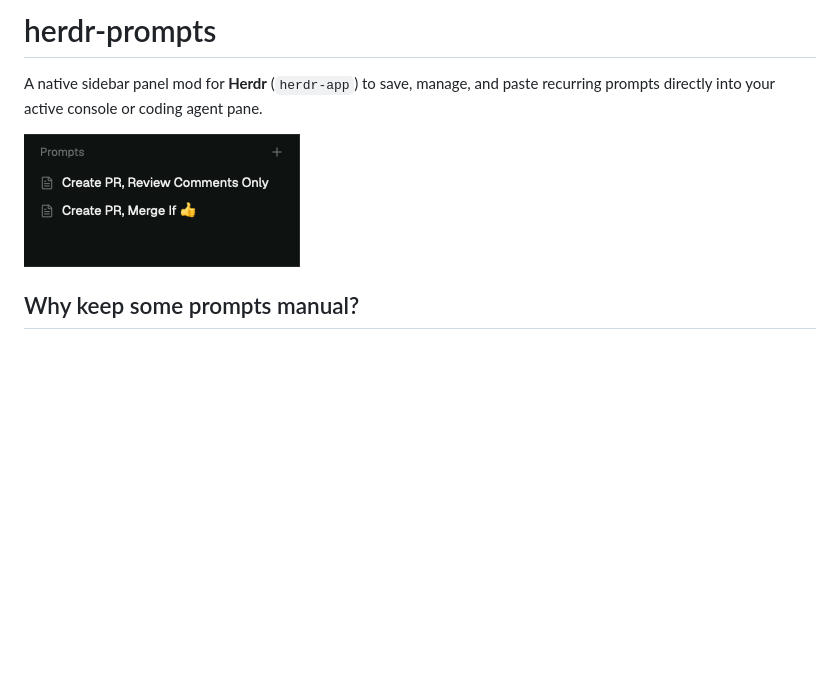
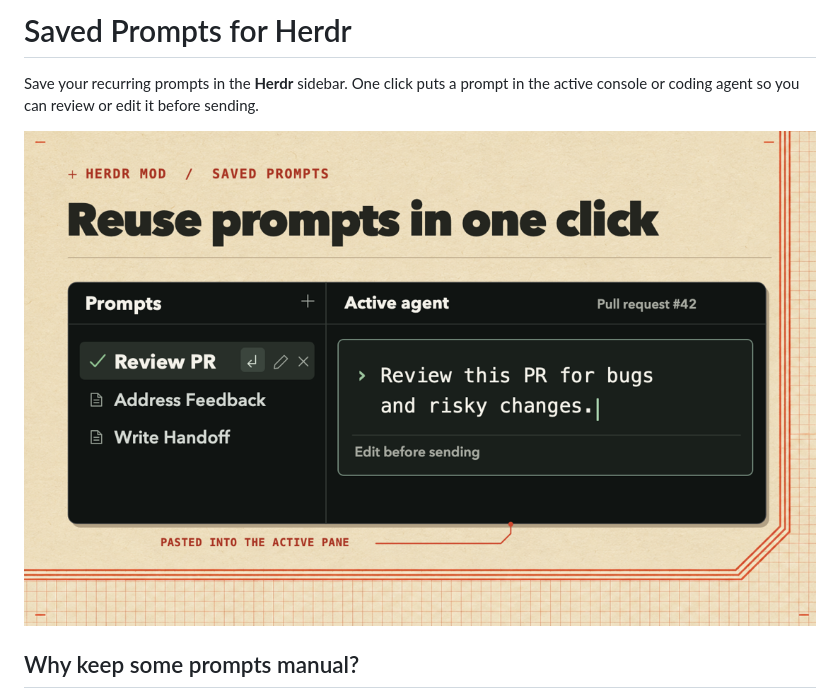
Before and after one commit to EMRahman/herdr-prompts, a Markdown page: README.md, the part around one of its changes. GitHub-like rendering; pictures changed too: preview.png; blank space fills up the shorter version.

Commit message:
Refresh the Saved Prompts gallery listing (#3)
Co-authored-by: Ehsan Rahman <ehsanrahman@Ehsans-Mac-mini.local>

```diff
--- a/README.md
+++ b/README.md
@@ -1,4 +1,4 @@
-# herdr-prompts
+# Saved Prompts for Herdr
 
-A native sidebar panel mod for **Herdr** (`herdr-app`) to save, manage, and paste recurring prompts directly into your active console or coding agent pane.
+Save your recurring prompts in the **Herdr** sidebar. One click puts a prompt in the active console or coding agent so you can review or edit it before sending.
 
```
Also changed, not shown: other parts of README.md (+1 -1 lines), RECIPE.md (+7 -5 lines).
